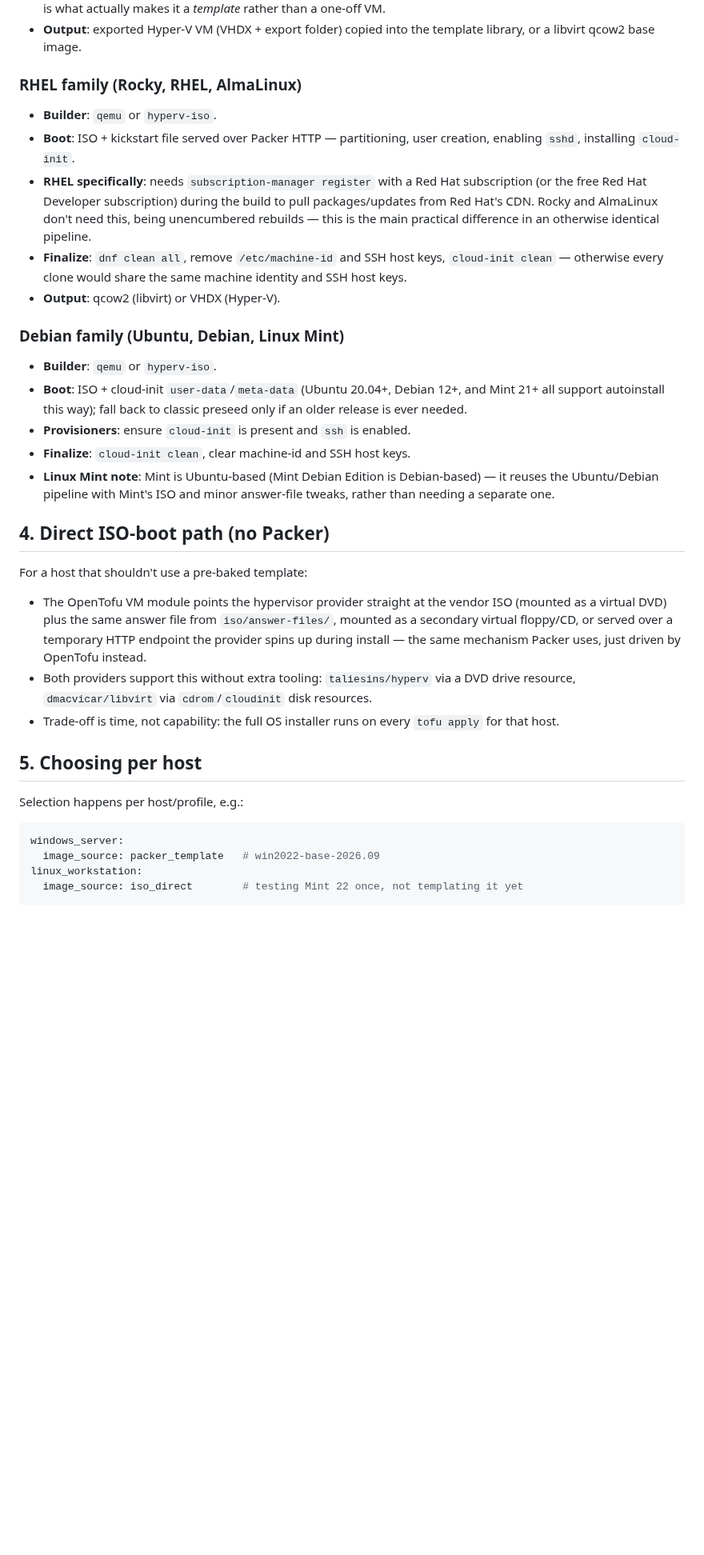
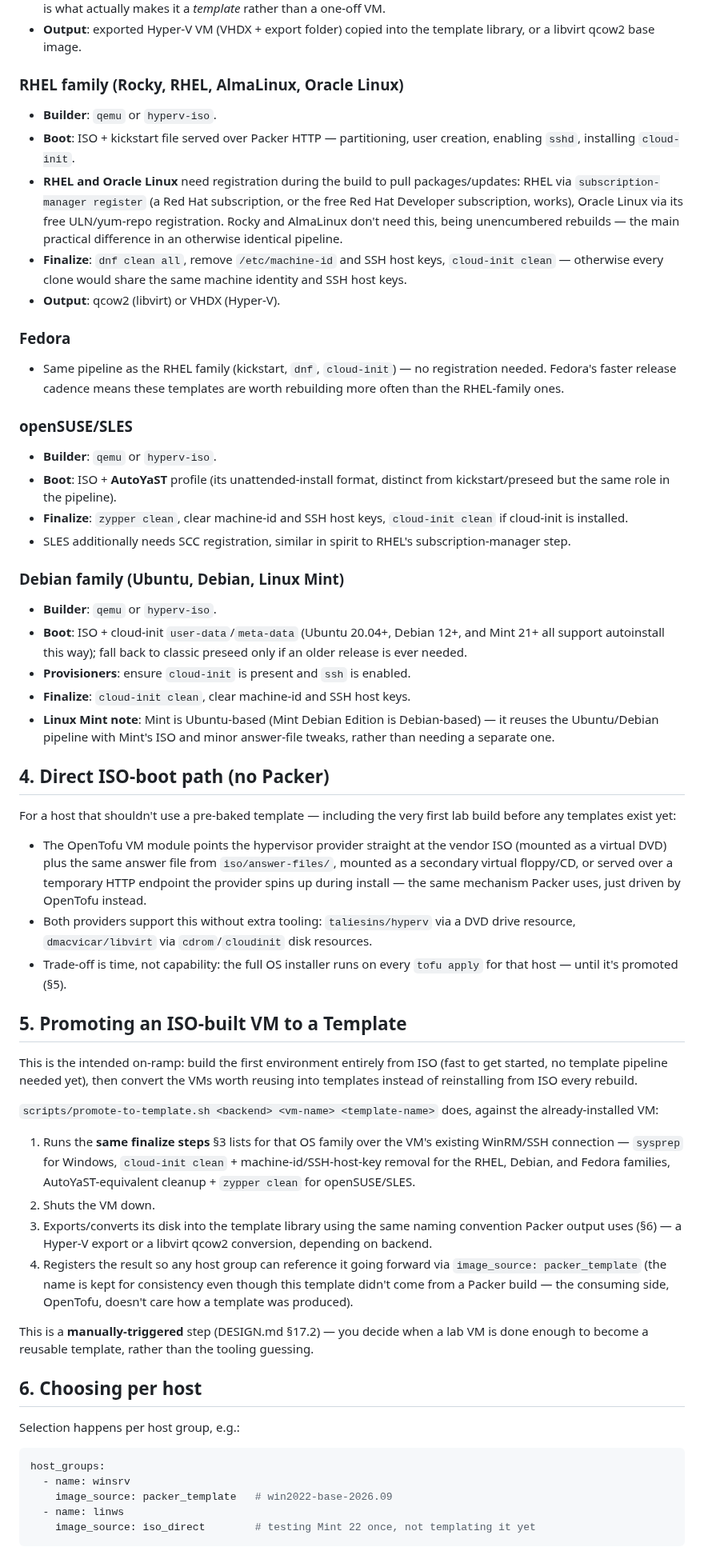
Before and after one commit to JesseMcWilliams/LABaPe, a Markdown page: docs/base-images.md, the part around one of its changes. Shown at 80% size. Drawn GitHub-style; blank space fills up the shorter version.

````diff
--- a/docs/base-images.md
+++ b/docs/base-images.md
@@ -80,20 +96,37 @@ under `iso/answer-files/` rather than keeping its own copy.
 - **Output**: exported Hyper-V VM (VHDX + export folder) copied into the
   template library, or a libvirt qcow2 base image.
 
-### RHEL family (Rocky, RHEL, AlmaLinux)
+### RHEL family (Rocky, RHEL, AlmaLinux, Oracle Linux)
 
 - **Builder**: `qemu` or `hyperv-iso`.
 - **Boot**: ISO + kickstart file served over Packer HTTP — partitioning,
   user creation, enabling `sshd`, installing `cloud-init`.
-- **RHEL specifically**: needs `subscription-manager register` with a
-  Red Hat subscription (or the free Red Hat Developer subscription)
-  during the build to pull packages/updates from Red Hat's CDN. Rocky
-  and AlmaLinux don't need this, being unencumbered rebuilds — this is
-  the main practical difference in an otherwise identical pipeline.
+- **RHEL and Oracle Linux** need registration during the build to pull
+  packages/updates: RHEL via `subscription-manager register` (a Red Hat
+  subscription, or the free Red Hat Developer subscription, works),
+  Oracle Linux via its free ULN/yum-repo registration. Rocky and
+  AlmaLinux don't need this, being unencumbered rebuilds — the main
+  practical difference in an otherwise identical pipeline.
 - **Finalize**: `dnf clean all`, remove `/etc/machine-id` and SSH host
   keys, `cloud-init clean` — otherwise every clone would share the same
   machine identity and SSH host keys.
 - **Output**: qcow2 (libvirt) or VHDX (Hyper-V).
+
+### Fedora
+
+- Same pipeline as the RHEL family (kickstart, `dnf`, `cloud-init`) —
+  no registration needed. Fedora's faster release cadence means these
+  templates are worth rebuilding more often than the RHEL-family ones.
+
+### openSUSE/SLES
+
+- **Builder**: `qemu` or `hyperv-iso`.
+- **Boot**: ISO + **AutoYaST** profile (its unattended-install format,
+  distinct from kickstart/preseed but the same role in the pipeline).
+- **Finalize**: `zypper clean`, clear machine-id and SSH host keys,
+  `cloud-init clean` if cloud-init is installed.
+- SLES additionally needs SCC registration, similar in spirit to RHEL's
+  subscription-manager step.
 
 ### Debian family (Ubuntu, Debian, Linux Mint)
 
@@ -109,7 +142,8 @@ under `iso/answer-files/` rather than keeping its own copy.
 
 ## 4. Direct ISO-boot path (no Packer)
 
-For a host that shouldn't use a pre-baked template:
+For a host that shouldn't use a pre-baked template — including the very
+first lab build before any templates exist yet:
 
 - The OpenTofu VM module points the hypervisor provider straight at the
   vendor ISO (mounted as a virtual DVD) plus the same answer file from
@@ -121,16 +155,45 @@ For a host that shouldn't use a pre-baked template:
   via a DVD drive resource, `dmacvicar/libvirt` via `cdrom`/`cloudinit`
   disk resources.
 - Trade-off is time, not capability: the full OS installer runs on every
-  `tofu apply` for that host.
+  `tofu apply` for that host — until it's promoted (§5).
 
-## 5. Choosing per host
+## 5. Promoting an ISO-built VM to a Template
 
-Selection happens per host/profile, e.g.:
+This is the intended on-ramp: build the first environment entirely from
+ISO (fast to get started, no template pipeline needed yet), then convert
+the VMs worth reusing into templates instead of reinstalling from ISO
+every rebuild.
+
+`scripts/promote-to-template.sh <backend> <vm-name> <template-name>`
+does, against the already-installed VM:
+
+1. Runs the **same finalize steps** §3 lists for that OS family over the
+   VM's existing WinRM/SSH connection — `sysprep` for Windows,
+   `cloud-init clean` + machine-id/SSH-host-key removal for the RHEL,
+   Debian, and Fedora families, AutoYaST-equivalent cleanup + `zypper
+   clean` for openSUSE/SLES.
+2. Shuts the VM down.
+3. Exports/converts its disk into the template library using the same
+   naming convention Packer output uses (§6) — a Hyper-V export or a
+   libvirt qcow2 conversion, depending on backend.
+4. Registers the result so any host group can reference it going forward
+   via `image_source: packer_template` (the name is kept for consistency
+   even though this template didn't come from a Packer build — the
+   consuming side, OpenTofu, doesn't care how a template was produced).
+
+This is a **manually-triggered** step (DESIGN.md §17.2) — you decide
+when a lab VM is done enough to become a reusable template, rather than
+the tooling guessing.
+
+## 6. Choosing per host
+
+Selection happens per host group, e.g.:
 
 ```yaml
-windows_server:
-  image_source: packer_template   # win2022-base-2026.09
-linux_workstation:
-  image_source: iso_direct        # testing Mint 22 once, not templating it yet
+host_groups:
+  - name: winsrv
+    image_source: packer_template   # win2022-base-2026.09
+  - name: linws
+    image_source: iso_direct        # testing Mint 22 once, not templating it yet
 ```
 
````
Also changed, not shown: other parts of docs/base-images.md (+40 -26 lines), DESIGN.md (+168 -103 lines).
